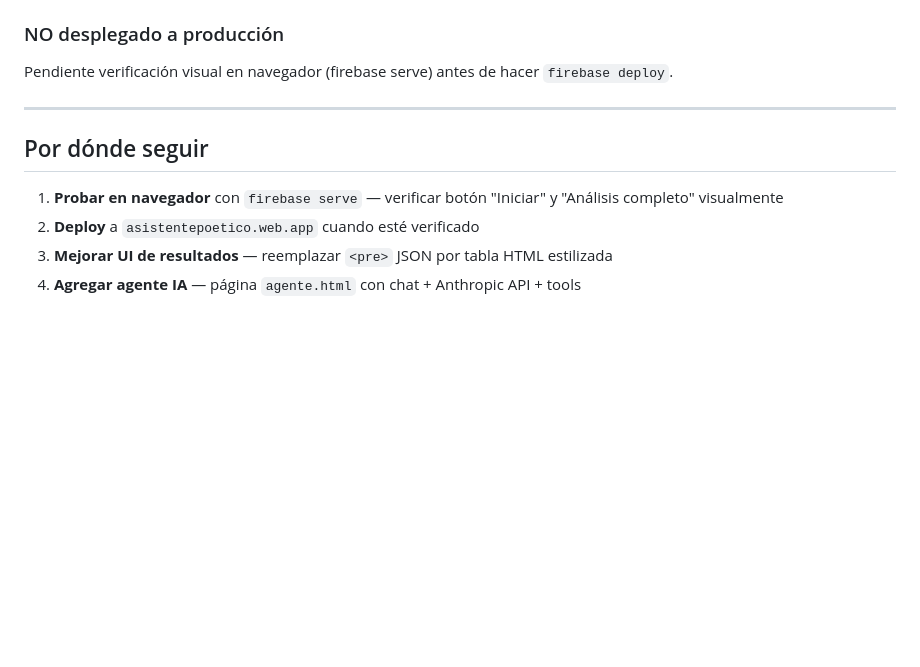
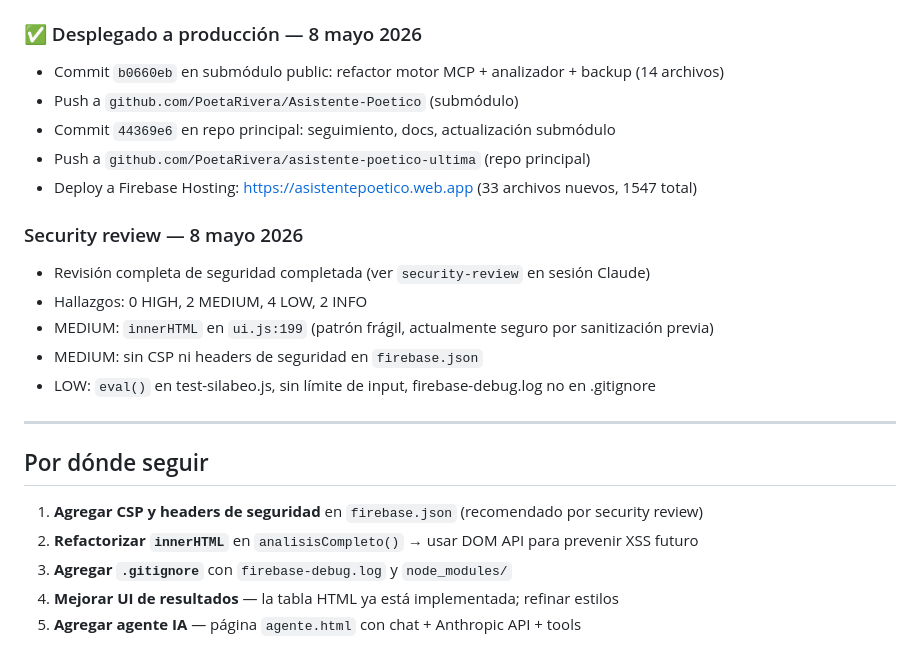
Before and after one commit to PoetaRivera/asistente-poetico-ultima, a Markdown page: siguimiento-fase1.md, the part around the change. GitHub-like rendering; blank space fills up the shorter version.

Commit message:
actualizar seguimiento: deploy, security review y próximos pasos
Co-Authored-By: Claude Opus 4.7 <noreply@anthropic.com>

```diff
--- a/siguimiento-fase1.md
+++ b/siguimiento-fase1.md
@@ -175,15 +175,28 @@ Reemplazo completo del motor poético (utils.js, vocales.js, silabeo.js, metrica
 - `principal()` (botón Iniciar): sin cambios, compatible con nuevo motor
 - Backup disponible en `public/_backup/` para rollback
 
-### NO desplegado a producción
+### ✅ Desplegado a producción — 8 mayo 2026
 
-Pendiente verificación visual en navegador (firebase serve) antes de hacer `firebase deploy`.
+- Commit `b0660eb` en submódulo public: refactor motor MCP + analizador + backup (14 archivos)
+- Push a `github.com/PoetaRivera/Asistente-Poetico` (submódulo)
+- Commit `44369e6` en repo principal: seguimiento, docs, actualización submódulo
+- Push a `github.com/PoetaRivera/asistente-poetico-ultima` (repo principal)
+- Deploy a Firebase Hosting: https://asistentepoetico.web.app (33 archivos nuevos, 1547 total)
+
+### Security review — 8 mayo 2026
+
+- Revisión completa de seguridad completada (ver `security-review` en sesión Claude)
+- Hallazgos: 0 HIGH, 2 MEDIUM, 4 LOW, 2 INFO
+- MEDIUM: `innerHTML` en `ui.js:199` (patrón frágil, actualmente seguro por sanitización previa)
+- MEDIUM: sin CSP ni headers de seguridad en `firebase.json`
+- LOW: `eval()` en test-silabeo.js, sin límite de input, firebase-debug.log no en .gitignore
 
 ---
 
 ## Por dónde seguir
 
-1. **Probar en navegador** con `firebase serve` — verificar botón "Iniciar" y "Análisis completo" visualmente
-2. **Deploy** a `asistentepoetico.web.app` cuando esté verificado
-3. **Mejorar UI de resultados** — reemplazar `<pre>` JSON por tabla HTML estilizada
-4. **Agregar agente IA** — página `agente.html` con chat + Anthropic API + tools
+1. **Agregar CSP y headers de seguridad** en `firebase.json` (recomendado por security review)
+2. **Refactorizar `innerHTML`** en `analisisCompleto()` → usar DOM API para prevenir XSS futuro
+3. **Agregar `.gitignore`** con `firebase-debug.log` y `node_modules/`
+4. **Mejorar UI de resultados** — la tabla HTML ya está implementada; refinar estilos
+5. **Agregar agente IA** — página `agente.html` con chat + Anthropic API + tools
```
